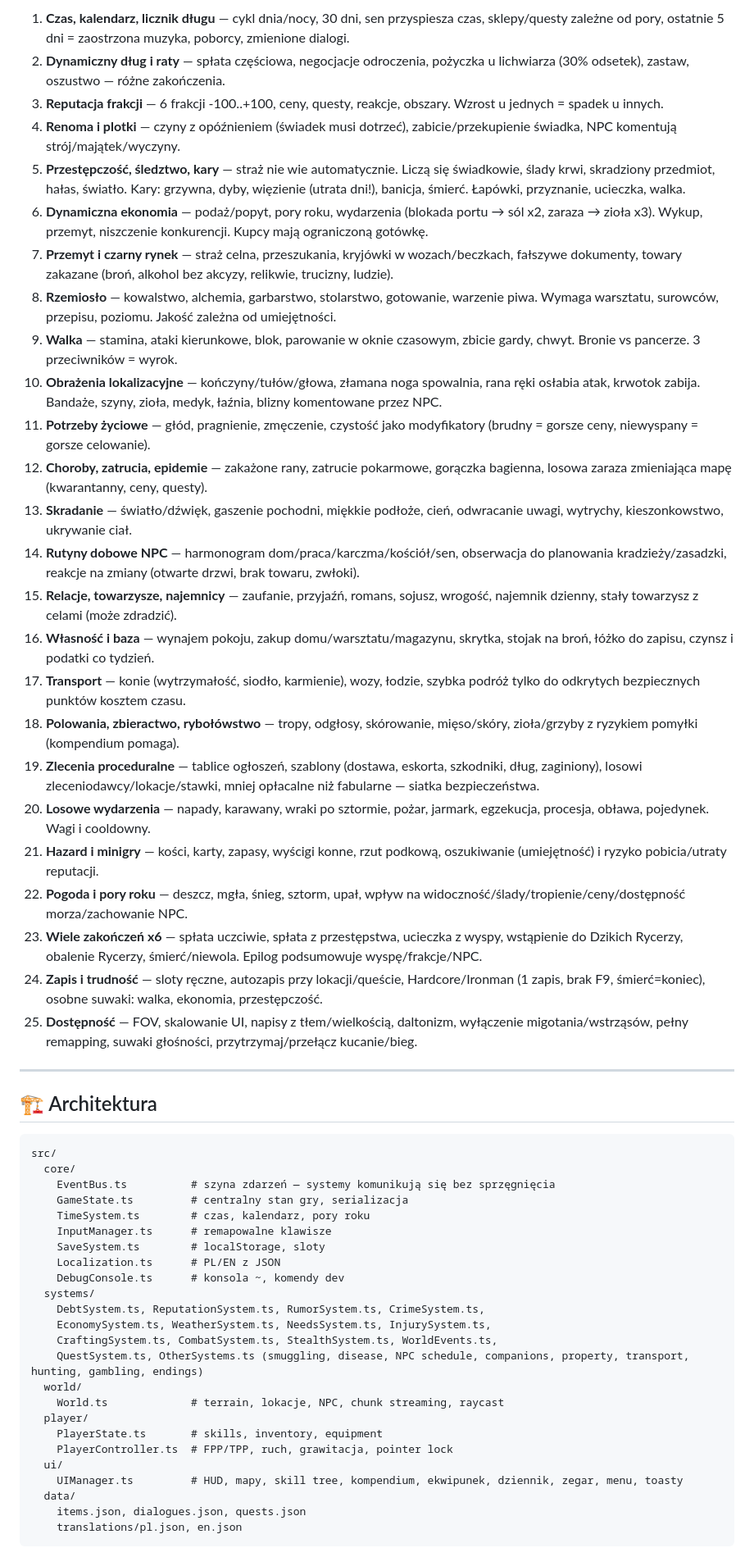
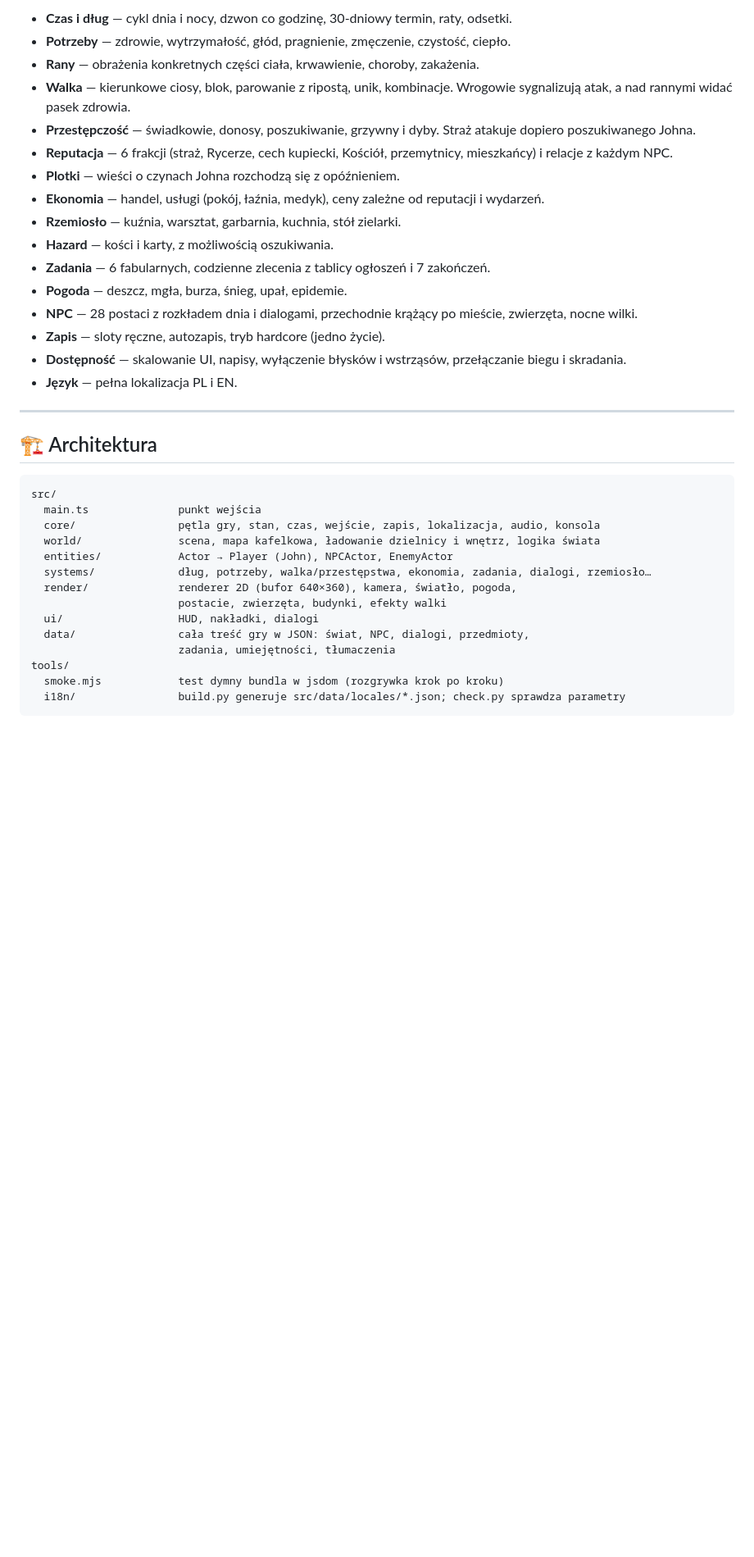
Before and after one commit to Nyx3n22/ddd, a Markdown page: README.md, the part around one of its changes. Shown at 82% size. Rendered like a GitHub page; blank space fills up the shorter version.

````diff
--- a/README.md
+++ b/README.md
@@ -94,29 +59,20 @@ Wszystkie klawisze w pełni remapowalne w ESC → Ustawienia.
 
-1. **Czas, kalendarz, licznik długu** — cykl dnia/nocy, 30 dni, sen przyspiesza czas, sklepy/questy zależne od pory, ostatnie 5 dni = zaostrzona muzyka, poborcy, zmienione dialogi.
-2. **Dynamiczny dług i raty** — spłata częściowa, negocjacje odroczenia, pożyczka u lichwiarza (30% odsetek), zastaw, oszustwo — różne zakończenia.
-3. **Reputacja frakcji** — 6 frakcji -100..+100, ceny, questy, reakcje, obszary. Wzrost u jednych = spadek u innych.
-4. **Renoma i plotki** — czyny z opóźnieniem (świadek musi dotrzeć), zabicie/przekupienie świadka, NPC komentują strój/majątek/wyczyny.
-5. **Przestępczość, śledztwo, kary** — straż nie wie automatycznie. Liczą się świadkowie, ślady krwi, skradziony przedmiot, hałas, światło. Kary: grzywna, dyby, więzienie (utrata dni!), banicja, śmierć. Łapówki, przyznanie, ucieczka, walka.
-6. **Dynamiczna ekonomia** — podaż/popyt, pory roku, wydarzenia (blokada portu → sól x2, zaraza → zioła x3). Wykup, przemyt, niszczenie konkurencji. Kupcy mają ograniczoną gotówkę.
-7. **Przemyt i czarny rynek** — straż celna, przeszukania, kryjówki w wozach/beczkach, fałszywe dokumenty, towary zakazane (broń, alkohol bez akcyzy, relikwie, trucizny, ludzie).
-8. **Rzemiosło** — kowalstwo, alchemia, garbarstwo, stolarstwo, gotowanie, warzenie piwa. Wymaga warsztatu, surowców, przepisu, poziomu. Jakość zależna od umiejętności.
-9. **Walka** — stamina, ataki kierunkowe, blok, parowanie w oknie czasowym, zbicie gardy, chwyt. Bronie vs pancerze. 3 przeciwników = wyrok.
-10. **Obrażenia lokalizacyjne** — kończyny/tułów/głowa, złamana noga spowalnia, rana ręki osłabia atak, krwotok zabija. Bandaże, szyny, zioła, medyk, łaźnia, blizny komentowane przez NPC.
-11. **Potrzeby życiowe** — głód, pragnienie, zmęczenie, czystość jako modyfikatory (brudny = gorsze ceny, niewyspany = gorsze celowanie).
-12. **Choroby, zatrucia, epidemie** — zakażone rany, zatrucie pokarmowe, gorączka bagienna, losowa zaraza zmieniająca mapę (kwarantanny, ceny, questy).
-13. **Skradanie** — światło/dźwięk, gaszenie pochodni, miękkie podłoże, cień, odwracanie uwagi, wytrychy, kieszonkowstwo, ukrywanie ciał.
-14. **Rutyny dobowe NPC** — harmonogram dom/praca/karczma/kościół/sen, obserwacja do planowania kradzieży/zasadzki, reakcje na zmiany (otwarte drzwi, brak towaru, zwłoki).
-15. **Relacje, towarzysze, najemnicy** — zaufanie, przyjaźń, romans, sojusz, wrogość, najemnik dzienny, stały towarzysz z celami (może zdradzić).
-16. **Własność i baza** — wynajem pokoju, zakup domu/warsztatu/magazynu, skrytka, stojak na broń, łóżko do zapisu, czynsz i podatki co tydzień.
-17. **Transport** — konie (wytrzymałość, siodło, karmienie), wozy, łodzie, szybka podróż tylko do odkrytych bezpiecznych punktów kosztem czasu.
-18. **Polowania, zbieractwo, rybołówstwo** — tropy, odgłosy, skórowanie, mięso/skóry, zioła/grzyby z ryzykiem pomyłki (kompendium pomaga).
-19. **Zlecenia proceduralne** — tablice ogłoszeń, szablony (dostawa, eskorta, szkodniki, dług, zaginiony), losowi zleceniodawcy/lokacje/stawki, mniej opłacalne niż fabularne — siatka bezpieczeństwa.
-20. **Losowe wydarzenia** — napady, karawany, wraki po sztormie, pożar, jarmark, egzekucja, procesja, obława, pojedynek. Wagi i cooldowny.
-21. **Hazard i minigry** — kości, karty, zapasy, wyścigi konne, rzut podkową, oszukiwanie (umiejętność) i ryzyko pobicia/utraty reputacji.
-22. **Pogoda i pory roku** — deszcz, mgła, śnieg, sztorm, upał, wpływ na widoczność/ślady/tropienie/ceny/dostępność morza/zachowanie NPC.
-23. **Wiele zakończeń x6** — spłata uczciwie, spłata z przestępstwa, ucieczka z wyspy, wstąpienie do Dzikich Rycerzy, obalenie Rycerzy, śmierć/niewola. Epilog podsumowuje wyspę/frakcje/NPC.
-24. **Zapis i trudność** — sloty ręczne, autozapis przy lokacji/queście, Hardcore/Ironman (1 zapis, brak F9, śmierć=koniec), osobne suwaki: walka, ekonomia, przestępczość.
-25. **Dostępność** — FOV, skalowanie UI, napisy z tłem/wielkością, daltonizm, wyłączenie migotania/wstrząsów, pełny remapping, suwaki głośności, przytrzymaj/przełącz kucanie/bieg.
+- **Czas i dług** — cykl dnia i nocy, dzwon co godzinę, 30-dniowy termin, raty, odsetki.
+- **Potrzeby** — zdrowie, wytrzymałość, głód, pragnienie, zmęczenie, czystość, ciepło.
+- **Rany** — obrażenia konkretnych części ciała, krwawienie, choroby, zakażenia.
+- **Walka** — kierunkowe ciosy, blok, parowanie z ripostą, unik, kombinacje. Wrogowie sygnalizują atak, a nad rannymi widać pasek zdrowia.
+- **Przestępczość** — świadkowie, donosy, poszukiwanie, grzywny i dyby. Straż atakuje dopiero poszukiwanego Johna.
+- **Reputacja** — 6 frakcji (straż, Rycerze, cech kupiecki, Kościół, przemytnicy, mieszkańcy) i relacje z każdym NPC.
+- **Plotki** — wieści o czynach Johna rozchodzą się z opóźnieniem.
+- **Ekonomia** — handel, usługi (pokój, łaźnia, medyk), ceny zależne od reputacji i wydarzeń.
+- **Rzemiosło** — kuźnia, warsztat, garbarnia, kuchnia, stół zielarki.
+- **Hazard** — kości i karty, z możliwością oszukiwania.
+- **Zadania** — 6 fabularnych, codzienne zlecenia z tablicy ogłoszeń i 7 zakończeń.
+- **Pogoda** — deszcz, mgła, burza, śnieg, upał, epidemie.
+- **NPC** — 28 postaci z rozkładem dnia i dialogami, przechodnie krążący po mieście, zwierzęta, nocne wilki.
+- **Zapis** — sloty ręczne, autozapis, tryb hardcore (jedno życie).
+- **Dostępność** — skalowanie UI, napisy, wyłączenie błysków i wstrząsów, przełączanie biegu i skradania.
+- **Język** — pełna lokalizacja PL i EN.
 
 ---
 
@@ -124,28 +80,18 @@ Wszystkie klawisze w pełni remapowalne w ESC → Ustawienia.
 
 ```
 src/
-  core/
-    EventBus.ts          # szyna zdarzeń — systemy komunikują się bez sprzęgnięcia
-    GameState.ts         # centralny stan gry, serializacja
-    TimeSystem.ts        # czas, kalendarz, pory roku
-    InputManager.ts      # remapowalne klawisze
-    SaveSystem.ts        # localStorage, sloty
-    Localization.ts      # PL/EN z JSON
-    DebugConsole.ts      # konsola ~, komendy dev
-  systems/
-    DebtSystem.ts, ReputationSystem.ts, RumorSystem.ts, CrimeSystem.ts,
-    EconomySystem.ts, WeatherSystem.ts, NeedsSystem.ts, InjurySystem.ts,
-    CraftingSystem.ts, CombatSystem.ts, StealthSystem.ts, WorldEvents.ts,
-    QuestSystem.ts, OtherSystems.ts (smuggling, disease, NPC schedule, companions, property, transport, hunting, gambling, endings)
-  world/
-    World.ts             # terrain, lokacje, NPC, chunk streaming, raycast
-  player/
-    PlayerState.ts       # skills, inventory, equipment
-    PlayerController.ts  # FPP/TPP, ruch, grawitacja, pointer lock
-  ui/
-    UIManager.ts         # HUD, mapy, skill tree, kompendium, ekwipunek, dziennik, zegar, menu, toasty
-  data/
-    items.json, dialogues.json, quests.json
-    translations/pl.json, en.json
+  main.ts              punkt wejścia
+  core/                pętla gry, stan, czas, wejście, zapis, lokalizacja, audio, konsola
+  world/               scena, mapa kafelkowa, ładowanie dzielnicy i wnętrz, logika świata
+  entities/            Actor → Player (John), NPCActor, EnemyActor
+  systems/             dług, potrzeby, walka/przestępstwa, ekonomia, zadania, dialogi, rzemiosło…
+  render/              renderer 2D (bufor 640×360), kamera, światło, pogoda,
+                       postacie, zwierzęta, budynki, efekty walki
+  ui/                  HUD, nakładki, dialogi
+  data/                cała treść gry w JSON: świat, NPC, dialogi, przedmioty,
+                       zadania, umiejętności, tłumaczenia
+tools/
+  smoke.mjs            test dymny bundla w jsdom (rozgrywka krok po kroku)
+  i18n/                build.py generuje src/data/locales/*.json; check.py sprawdza parametry
 ```
 
````
Also changed, not shown: other parts of README.md (+40 -109 lines).
